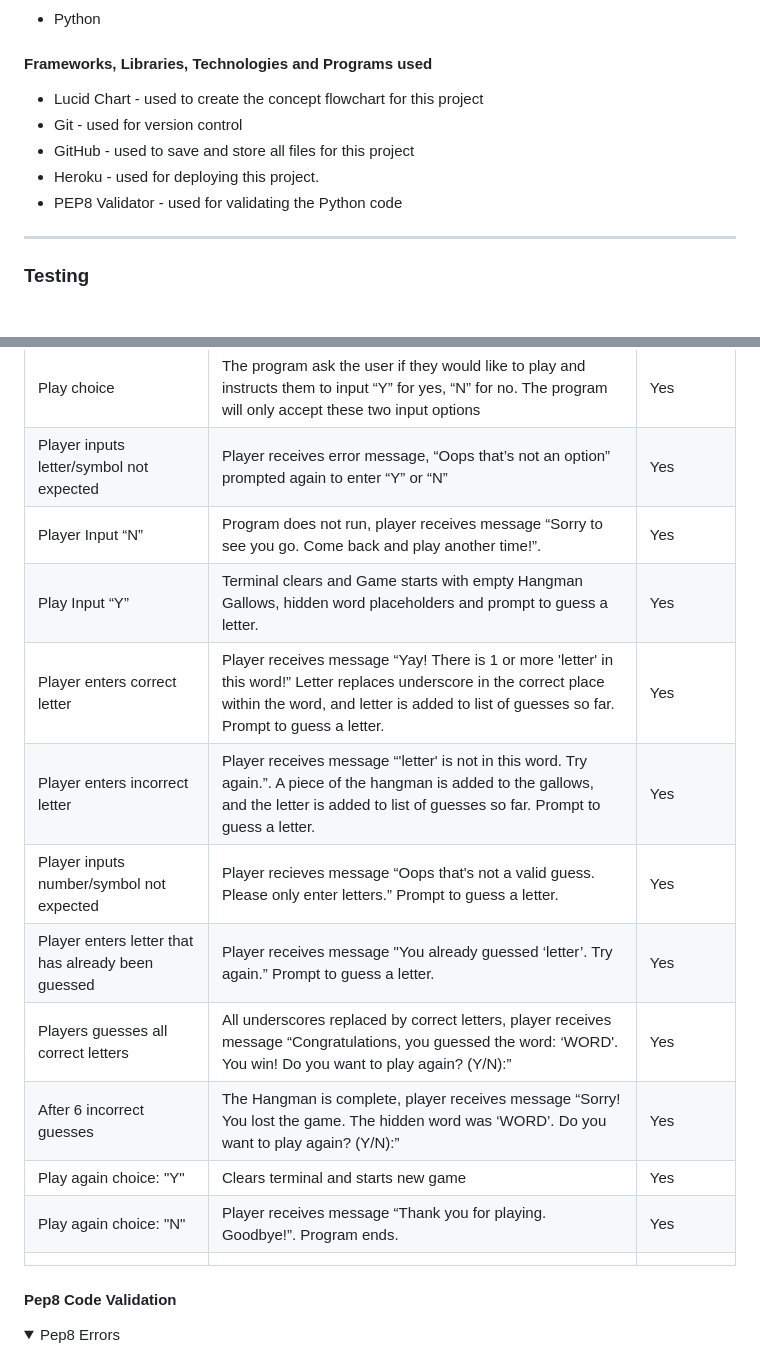
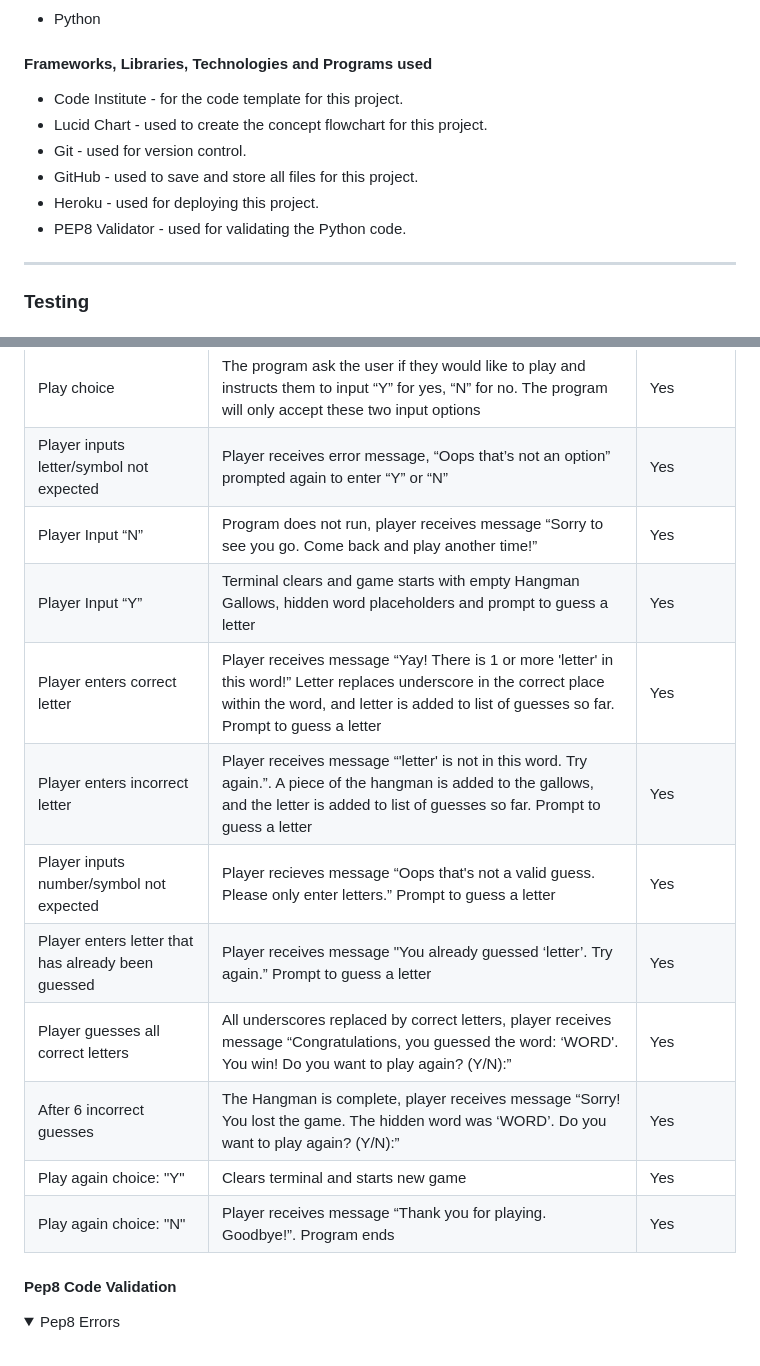
Before and after one commit to abigail-ryan/hangman, a Markdown page: README.md, 2 parts joined by grey strips. GitHub-like rendering; folded sections open.

Commit message:
Fix spelling and grammar mistakes throughout README

```diff
--- a/README.md
+++ b/README.md
@@ -211,11 +211,12 @@ ___
 
 #### Frameworks, Libraries, Technologies and Programs used
 
-* Lucid Chart - used to create the concept flowchart for this project
-* Git - used for version control
-* GitHub - used to save and store all files for this project
+* Code Institute - for the code template for this project.
+* Lucid Chart - used to create the concept flowchart for this project.
+* Git - used for version control.
+* GitHub - used to save and store all files for this project.
 * Heroku - used for deploying this project.
-* PEP8 Validator - used for validating the Python code
+* PEP8 Validator - used for validating the Python code.
 
 ___
 
@@ -227,17 +228,17 @@ ___
 | ---| ---| ---|
 | Play choice | The program ask the user if they would like to play and instructs them to input “Y” for yes, “N” for no. The program will only accept these two input options | Yes |
 | Player inputs letter/symbol not expected | Player receives error message, “Oops that’s not an option” prompted again to enter “Y” or “N” | Yes |
-| Player Input “N” | Program does not run, player receives message “Sorry to see you go. Come back and play another time!”. | Yes |
-| Play Input “Y” | Terminal clears and Game starts with empty Hangman Gallows, hidden word placeholders and prompt to guess a letter. | Yes |
-| Player enters correct  letter | Player receives message “Yay! There is 1 or more 'letter' in this word!” Letter replaces underscore in the correct place within the word, and letter is added to list of guesses so far. Prompt to guess a letter. | Yes |
-| Player enters incorrect  letter | Player receives message “'letter' is not in this word. Try again.”. A piece of the hangman is added to the gallows, and the letter is added to list of guesses so far. Prompt to guess a letter. | Yes |
-| Player inputs number/symbol not expected | Player recieves message “Oops that's not a valid guess. Please only enter letters.” Prompt to guess a letter. | Yes |
-| Player enters letter that has already been guessed | Player receives message "You already guessed ‘letter’. Try again.” Prompt to guess a letter. | Yes |
-| Players guesses all correct letters | All underscores replaced by correct letters, player receives message “Congratulations, you guessed the word: ‘WORD'. You win! Do you want to play again? (Y/N):” | Yes |
+| Player Input “N” | Program does not run, player receives message “Sorry to see you go. Come back and play another time!” | Yes |
+| Player Input “Y” | Terminal clears and game starts with empty Hangman Gallows, hidden word placeholders and prompt to guess a letter | Yes |
+| Player enters correct letter | Player receives message “Yay! There is 1 or more 'letter' in this word!” Letter replaces underscore in the correct place within the word, and letter is added to list of guesses so far. Prompt to guess a letter | Yes |
+| Player enters incorrect  letter | Player receives message “'letter' is not in this word. Try again.”. A piece of the hangman is added to the gallows, and the letter is added to list of guesses so far. Prompt to guess a letter | Yes |
+| Player inputs number/symbol not expected | Player recieves message “Oops that's not a valid guess. Please only enter letters.” Prompt to guess a letter | Yes |
+| Player enters letter that has already been guessed | Player receives message "You already guessed ‘letter’. Try again.” Prompt to guess a letter | Yes |
+| Player guesses all correct letters | All underscores replaced by correct letters, player receives message “Congratulations, you guessed the word: ‘WORD'. You win! Do you want to play again? (Y/N):” | Yes |
 | After 6 incorrect guesses | The Hangman is complete, player receives message “Sorry! You lost the game. The hidden word was ‘WORD’. Do you want to play again? (Y/N):” | Yes |
 | Play again choice: "Y" | Clears terminal and starts new game | Yes |
-| Play again choice: "N" | Player receives message “Thank you for playing. Goodbye!”. Program ends. | Yes |
-|  |  |  |
+| Play again choice: "N" | Player receives message “Thank you for playing. Goodbye!”. Program ends | Yes |
+
 
 #### Pep8 Code Validation
 
```
Also changed, not shown: other parts of README.md (+10 -10 lines).
